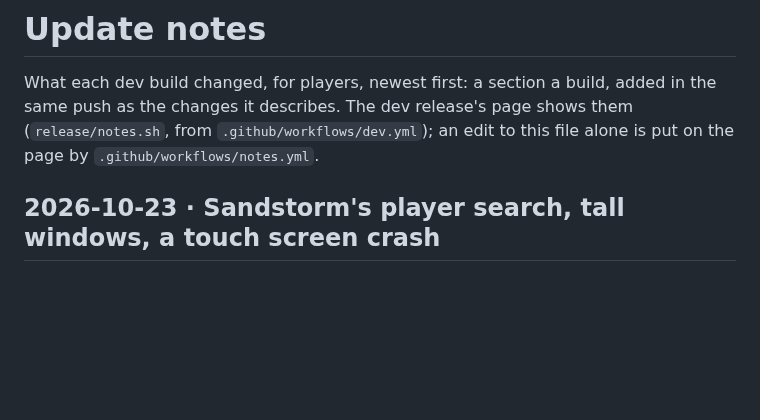
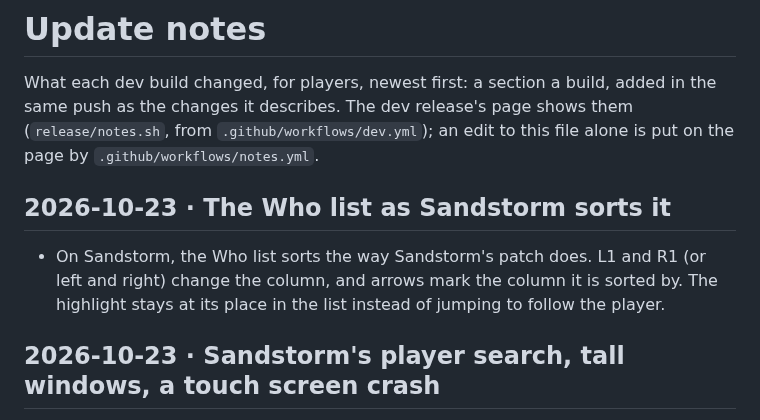
Before and after one commit to DabDavis/eqoa-rust-client-vanilla, a Markdown page: UPDATE-NOTES.md, the part around the change. Rendered like a GitHub page; blank space fills up the shorter version.

Commit message:
Update notes and README: the Who list as Sandstorm sorts it
Co-Authored-By: Claude Opus 5.5 <noreply@anthropic.com>

```diff
--- a/UPDATE-NOTES.md
+++ b/UPDATE-NOTES.md
@@ -4,6 +4,12 @@ What each dev build changed, for players, newest first: a section a build, added
 in the same push as the changes it describes. The dev release's page shows them
 (`release/notes.sh`, from `.github/workflows/dev.yml`); an edit to this file alone
 is put on the page by `.github/workflows/notes.yml`.
+
+## 2026-10-23 · The Who list as Sandstorm sorts it
+- On Sandstorm, the Who list sorts the way Sandstorm's patch does. L1 and R1
+  (or left and right) change the column, and arrows mark the column it is
+  sorted by. The highlight stays at its place in the list instead of
+  jumping to follow the player.
 
 ## 2026-10-23 · Sandstorm's player search, tall windows, a touch screen crash
 - On Sandstorm, the Group menu's Search opens Sandstorm's own search window.
```
Also changed, not shown: README.md (+1 -1 lines).
